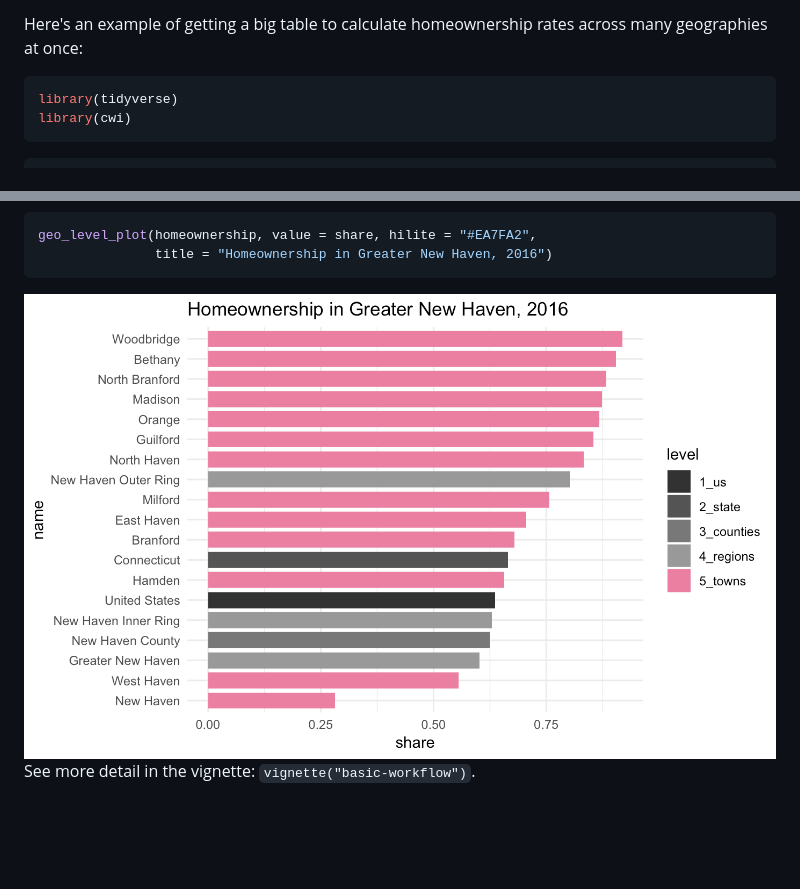
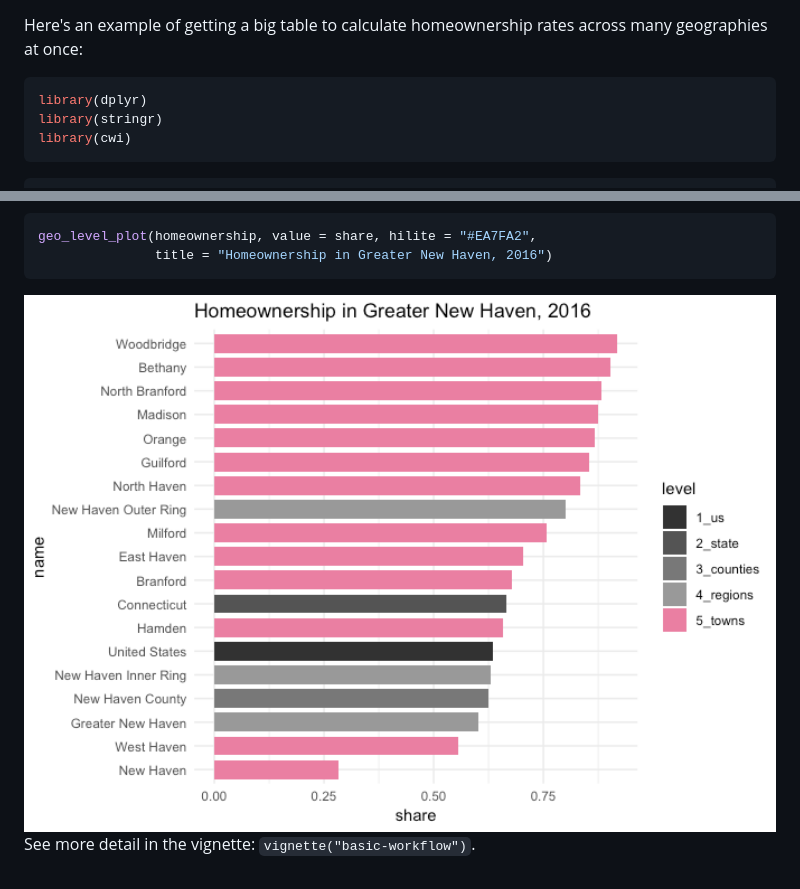
Before and after one commit to CT-Data-Haven/cwi, a Markdown page: README.md, 2 parts joined by grey strips. Rendered like a GitHub page; pictures changed too: man/figures/README-geo_plot-1.png; blank space fills up the shorter version.

Commit message:
Remove tidyverse from readme

````diff
--- a/README.md
+++ b/README.md
@@ -54,7 +54,8 @@ Example
 Here's an example of getting a big table to calculate homeownership rates across many geographies at once:
 
 ``` r
-library(tidyverse)
+library(dplyr)
+library(stringr)
 library(cwi)
 ```
 
````
Also changed, not shown: 1 other file.
